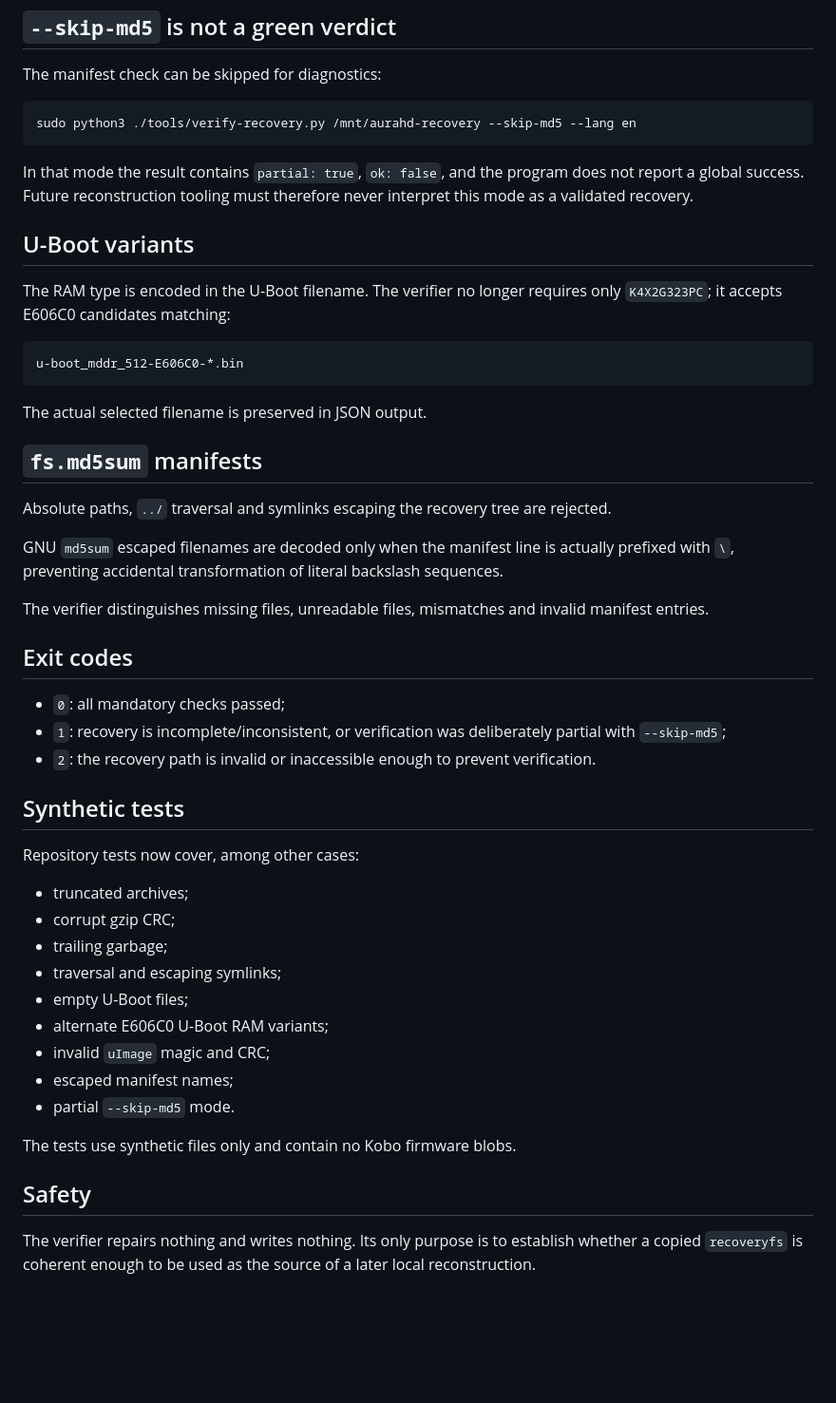
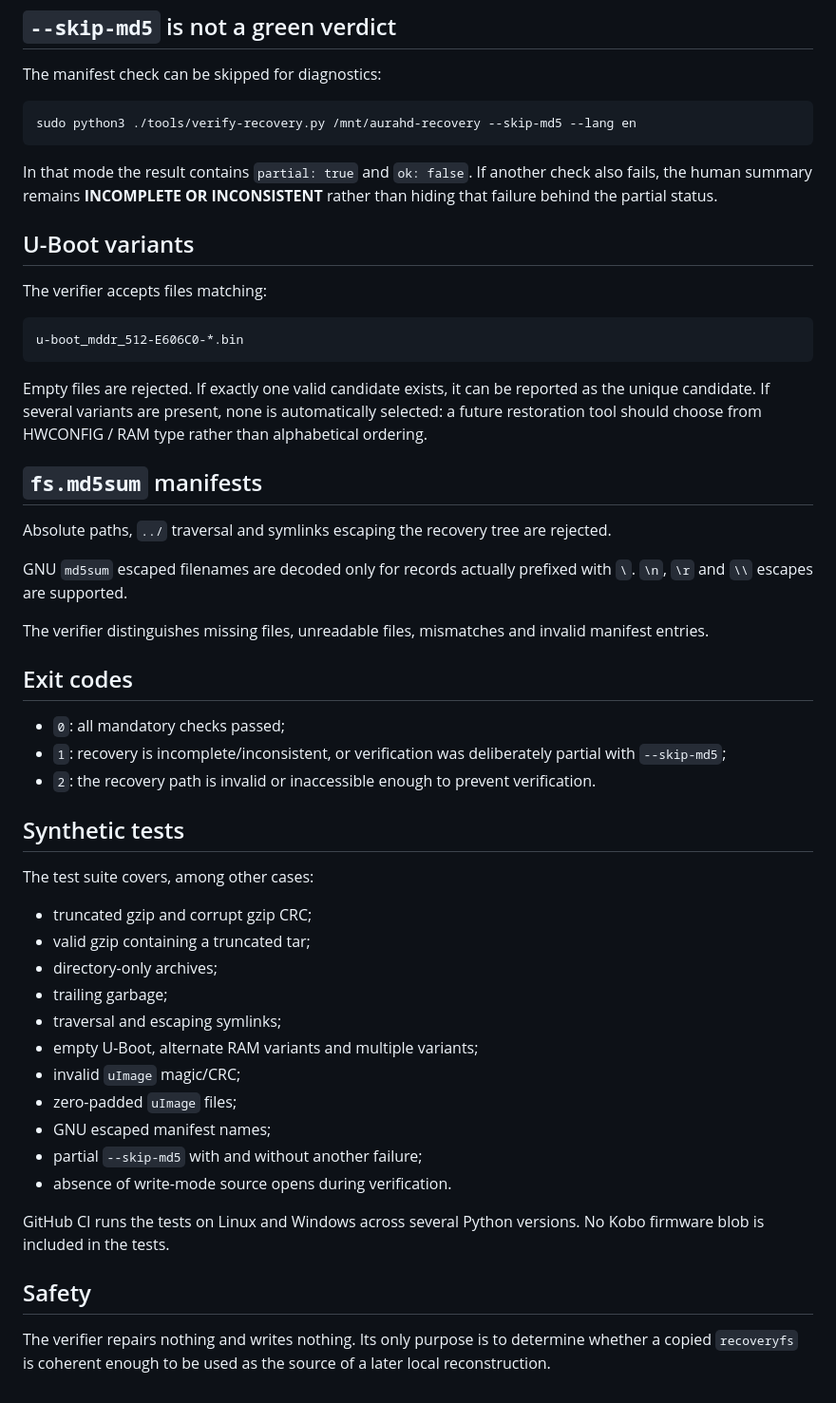
Before and after one commit to fr4nck/PimpMyKobo-AuraHD, a Markdown page: docs/verify-recovery-en.md, the part around one of its changes. Shown at 95% size. GitHub-like rendering; blank space fills up the shorter version.

Commit message:
Document strict tar validation and recovery artifacts after re-audit

````diff
--- a/docs/verify-recovery-en.md
+++ b/docs/verify-recovery-en.md
@@ -56,23 +64,23 @@ The manifest check can be skipped for diagnostics:
 sudo python3 ./tools/verify-recovery.py /mnt/aurahd-recovery --skip-md5 --lang en
 ```
 
-In that mode the result contains `partial: true`, `ok: false`, and the program does not report a global success. Future reconstruction tooling must therefore never interpret this mode as a validated recovery.
+In that mode the result contains `partial: true` and `ok: false`. If another check also fails, the human summary remains **INCOMPLETE OR INCONSISTENT** rather than hiding that failure behind the partial status.
 
 ## U-Boot variants
 
-The RAM type is encoded in the U-Boot filename. The verifier no longer requires only `K4X2G323PC`; it accepts E606C0 candidates matching:
+The verifier accepts files matching:
 
 ```text
 u-boot_mddr_512-E606C0-*.bin
 ```
 
-The actual selected filename is preserved in JSON output.
+Empty files are rejected. If exactly one valid candidate exists, it can be reported as the unique candidate. If several variants are present, none is automatically selected: a future restoration tool should choose from HWCONFIG / RAM type rather than alphabetical ordering.
 
 ## `fs.md5sum` manifests
 
 Absolute paths, `../` traversal and symlinks escaping the recovery tree are rejected.
 
-GNU `md5sum` escaped filenames are decoded only when the manifest line is actually prefixed with `\`, preventing accidental transformation of literal backslash sequences.
+GNU `md5sum` escaped filenames are decoded only for records actually prefixed with `\`. `\n`, `\r` and `\\` escapes are supported.
 
 The verifier distinguishes missing files, unreadable files, mismatches and invalid manifest entries.
 
@@ -84,20 +92,22 @@ The verifier distinguishes missing files, unreadable files, mismatches and inval
 
 ## Synthetic tests
 
-Repository tests now cover, among other cases:
+The test suite covers, among other cases:
 
-- truncated archives;
-- corrupt gzip CRC;
+- truncated gzip and corrupt gzip CRC;
+- valid gzip containing a truncated tar;
+- directory-only archives;
 - trailing garbage;
 - traversal and escaping symlinks;
-- empty U-Boot files;
-- alternate E606C0 U-Boot RAM variants;
-- invalid `uImage` magic and CRC;
-- escaped manifest names;
-- partial `--skip-md5` mode.
+- empty U-Boot, alternate RAM variants and multiple variants;
+- invalid `uImage` magic/CRC;
+- zero-padded `uImage` files;
+- GNU escaped manifest names;
+- partial `--skip-md5` with and without another failure;
+- absence of write-mode source opens during verification.
 
-The tests use synthetic files only and contain no Kobo firmware blobs.
+GitHub CI runs the tests on Linux and Windows across several Python versions. No Kobo firmware blob is included in the tests.
 
 ## Safety
 
-The verifier repairs nothing and writes nothing. Its only purpose is to establish whether a copied `recoveryfs` is coherent enough to be used as the source of a later local reconstruction.
+The verifier repairs nothing and writes nothing. Its only purpose is to determine whether a copied `recoveryfs` is coherent enough to be used as the source of a later local reconstruction.
````
Also changed, not shown: other parts of docs/verify-recovery-en.md (+14 -6 lines).
